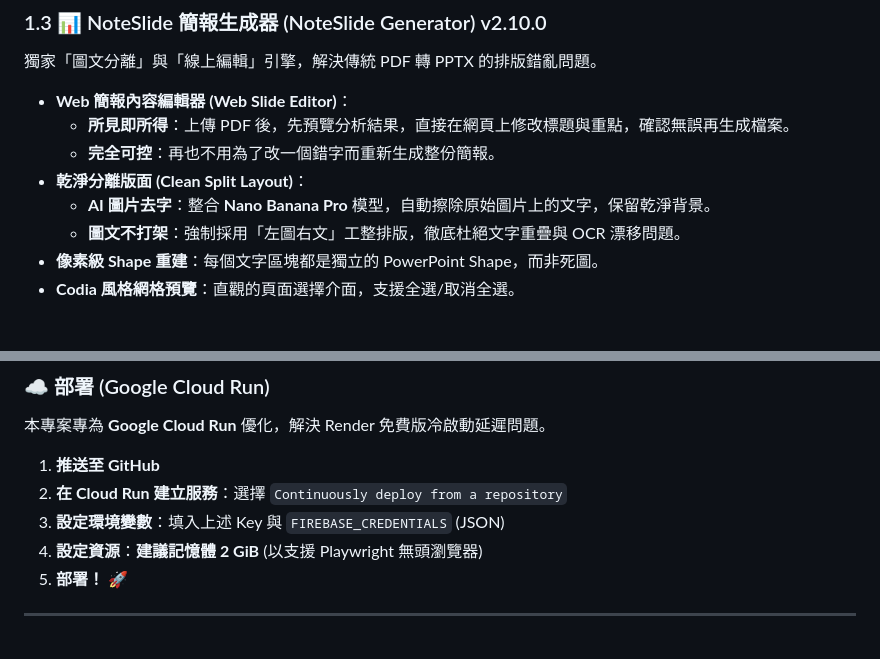
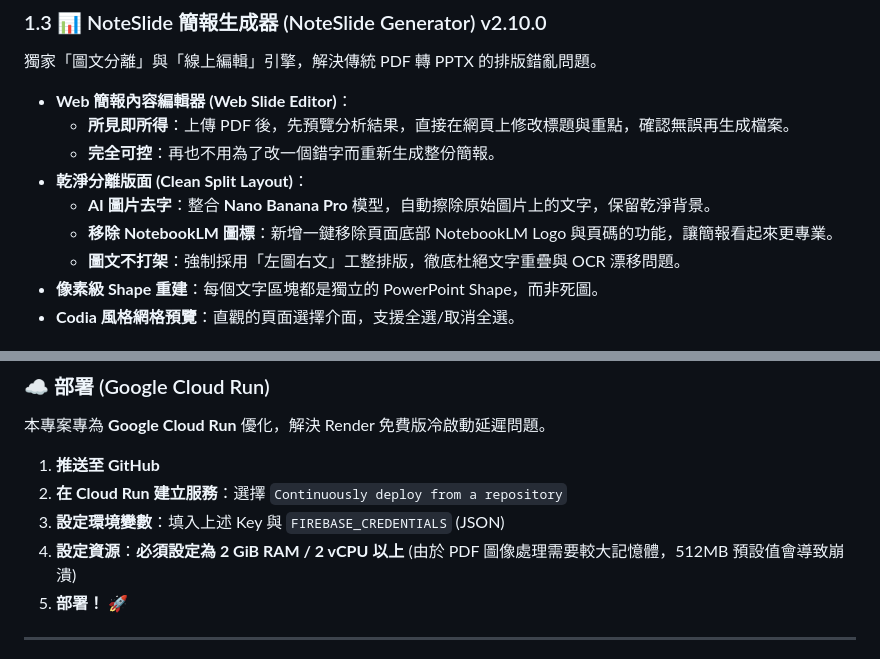
Before and after one commit to bangdoll/youtube_summary, a Markdown page: README.md, 2 parts joined by grey strips. GitHub-like rendering.

Commit message:
docs: update changelog and readme for v2.10.x releases

```diff
--- a/README.md
+++ b/README.md
@@ -22,6 +22,7 @@
     - **完全可控**：再也不用為了改一個錯字而重新生成整份簡報。
 - **乾淨分離版面 (Clean Split Layout)**：
     - **AI 圖片去字**：整合 **Nano Banana Pro** 模型，自動擦除原始圖片上的文字，保留乾淨背景。
+    - **移除 NotebookLM 圖標**：新增一鍵移除頁面底部 NotebookLM Logo 與頁碼的功能，讓簡報看起來更專業。
     - **圖文不打架**：強制採用「左圖右文」工整排版，徹底杜絕文字重疊與 OCR 漂移問題。
 - **像素級 Shape 重建**：每個文字區塊都是獨立的 PowerPoint Shape，而非死圖。
 - **Codia 風格網格預覽**：直觀的頁面選擇介面，支援全選/取消全選。
@@ -107,7 +108,7 @@ python3 -m uvicorn main:app --reload
 1. **推送至 GitHub**
 2. **在 Cloud Run 建立服務**：選擇 `Continuously deploy from a repository`
 3. **設定環境變數**：填入上述 Key 與 `FIREBASE_CREDENTIALS` (JSON)
-4. **設定資源**：**建議記憶體 2 GiB** (以支援 Playwright 無頭瀏覽器)
+4. **設定資源**：**必須設定為 2 GiB RAM / 2 vCPU 以上** (由於 PDF 圖像處理需要較大記憶體，512MB 預設值會導致崩潰)
 5. **部署！** 🚀
 
 ---
```
Also changed, not shown: CHANGELOG.md (+17 -1 lines).
